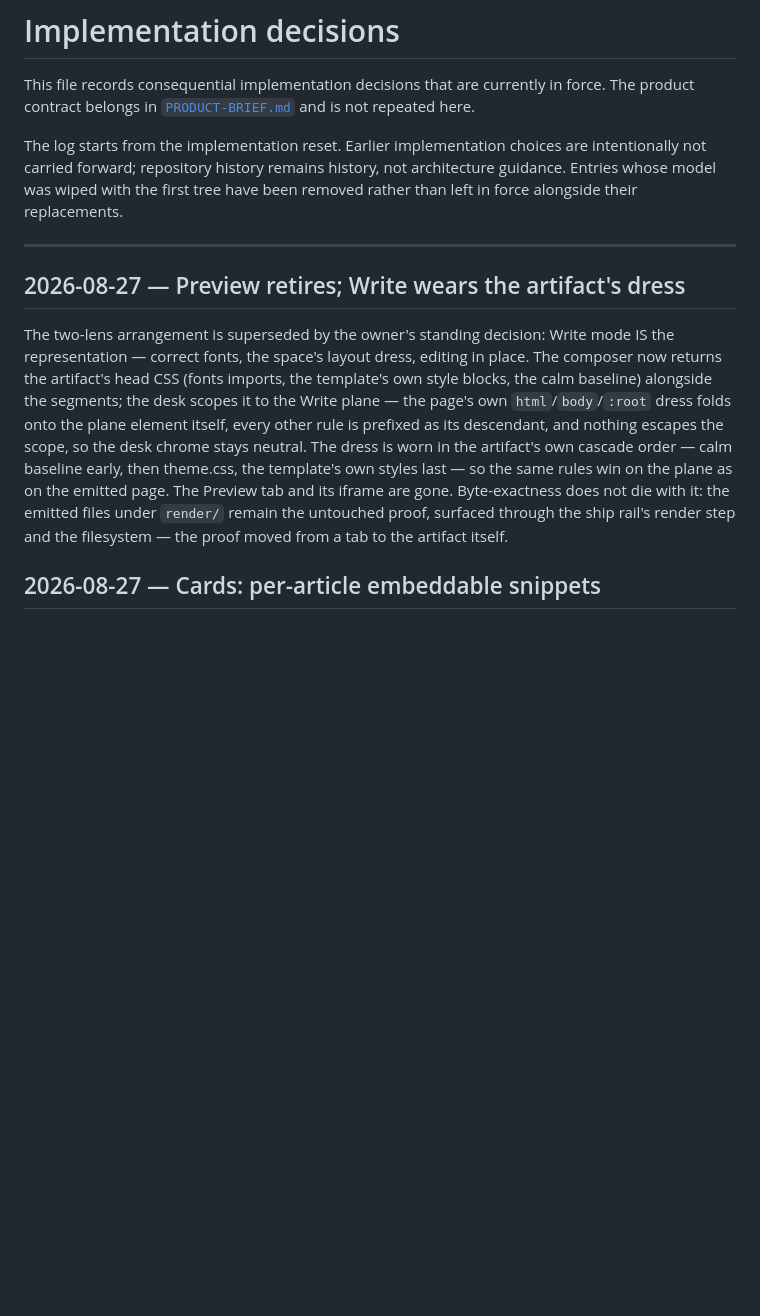
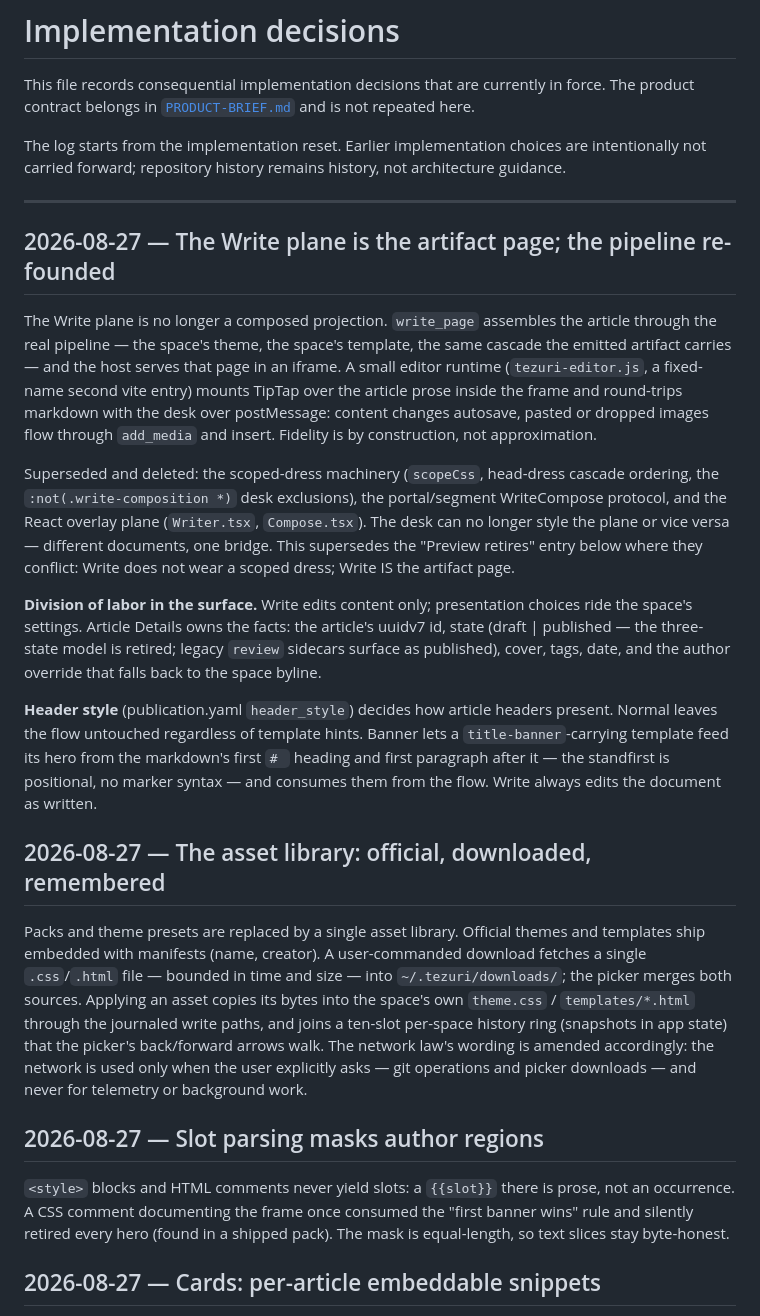
Before and after one commit to sylin-org/tezuri, a Markdown page: docs/DECISIONS.md, the part around the change. GitHub-like rendering; blank space fills up the shorter version.

Commit message:
docs: record the rebuild — write plane, asset library, header style, two states
The decisions log records what the rebuild decided: the Write plane is
the artifact page with an editor runtime inside it (superseding the
scoped-dress and portal machinery); the asset library with official and
downloaded sources and the history ring; header style as the space-level
banner decision with positional standfirst; and the two-state article
model. The brief's network law is reworded — the network is used only
when the user explicitly asks, never silently.

```diff
--- a/docs/DECISIONS.md
+++ b/docs/DECISIONS.md
@@ -4,29 +4,54 @@ This file records consequential implementation decisions that are currently in f
 contract belongs in [`PRODUCT-BRIEF.md`](PRODUCT-BRIEF.md) and is not repeated here.
 
 The log starts from the implementation reset. Earlier implementation choices are intentionally not
-carried forward; repository history remains history, not architecture guidance. Entries whose model
-was wiped with the first tree have been removed rather than left in force alongside their
-replacements.
+carried forward; repository history remains history, not architecture guidance.
 
 ---
 
-## 2026-08-27 — Preview retires; Write wears the artifact's dress
+## 2026-08-27 — The Write plane is the artifact page; the pipeline re-founded
 
-The two-lens arrangement is superseded by the owner's standing decision:
-Write mode IS the representation — correct fonts, the space's layout dress,
-editing in place. The composer now returns the artifact's head CSS (fonts
-imports, the template's own style blocks, the calm baseline) alongside the
-segments; the desk scopes it to the Write plane — the page's own
-`html`/`body`/`:root` dress folds onto the plane element itself, every
-other rule is prefixed as its descendant, and nothing escapes the scope, so
-the desk chrome stays neutral. The dress is worn in the artifact's own
-cascade order — calm baseline early, then theme.css, the template's own
-styles last — so the same rules win on the plane as on the emitted page.
-The Preview tab
-and its iframe are gone. Byte-exactness does not die with it: the emitted
-files under `render/` remain the untouched proof, surfaced through the ship
-rail's render step and the filesystem — the proof moved from a tab to the
-artifact itself.
+The Write plane is no longer a composed projection. `write_page` assembles the article through the
+real pipeline — the space's theme, the space's template, the same cascade the emitted artifact
+carries — and the host serves that page in an iframe. A small editor runtime (`tezuri-editor.js`,
+a fixed-name second vite entry) mounts TipTap over the article prose inside the frame and
+round-trips markdown with the desk over postMessage: content changes autosave, pasted or dropped
+images flow through `add_media` and insert. Fidelity is by construction, not approximation.
+
+Superseded and deleted: the scoped-dress machinery (`scopeCss`, head-dress cascade ordering, the
+`:not(.write-composition *)` desk exclusions), the portal/segment WriteCompose protocol, and the
+React overlay plane (`Writer.tsx`, `Compose.tsx`). The desk can no longer style the plane or vice
+versa — different documents, one bridge. This supersedes the "Preview retires" entry below where
+they conflict: Write does not wear a scoped dress; Write IS the artifact page.
+
+**Division of labor in the surface.** Write edits content only; presentation choices ride the
+space's settings. Article Details owns the facts: the article's uuidv7 id, state (draft |
+published — the three-state model is retired; legacy `review` sidecars surface as published),
+cover, tags, date, and the author override that falls back to the space byline.
+
+**Header style** (publication.yaml `header_style`) decides how article headers present. Normal
+leaves the flow untouched regardless of template hints. Banner lets a `title-banner`-carrying
+template feed its hero from the markdown's first `# ` heading and first paragraph after it — the
+standfirst is positional, no marker syntax — and consumes them from the flow. Write always edits
+the document as written.
+
+## 2026-08-27 — The asset library: official, downloaded, remembered
+
+Packs and theme presets are replaced by a single asset library. Official themes and templates ship
+embedded with manifests (name, creator). A user-commanded download fetches a single `.css`/`.html`
+file — bounded in time and size — into `~/.tezuri/downloads/`; the picker merges both sources.
+Applying an asset copies its bytes into the space's own `theme.css` / `templates/*.html` through
+the journaled write paths, and joins a ten-slot per-space history ring (snapshots in app state)
+that the picker's back/forward arrows walk. The network law's wording is amended accordingly: the
+network is used only when the user explicitly asks — git operations and picker downloads — and
+never for telemetry or background work.
+
+## 2026-08-27 — Slot parsing masks author regions
+
+`<style>` blocks and HTML comments never yield slots: a `{{slot}}` there is prose, not an
+occurrence. A CSS comment documenting the frame once consumed the "first banner wins" rule and
+silently retired every hero (found in a shipped pack). The mask is equal-length, so text slices
+stay byte-honest.
+
 
 ## 2026-08-27 — Cards: per-article embeddable snippets
 
```
Also changed, not shown: AGENTS.md (+2 -1 lines).
